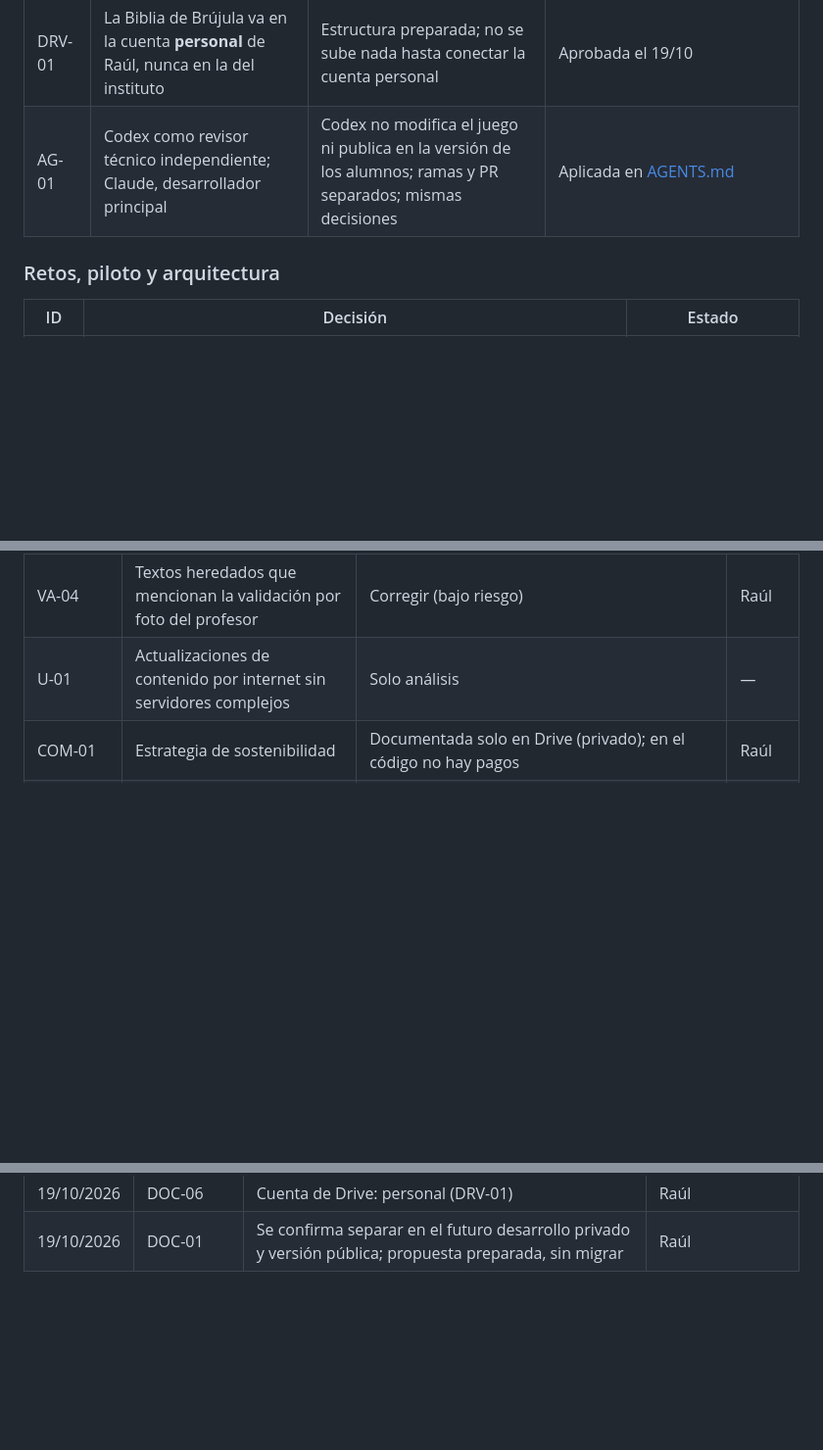
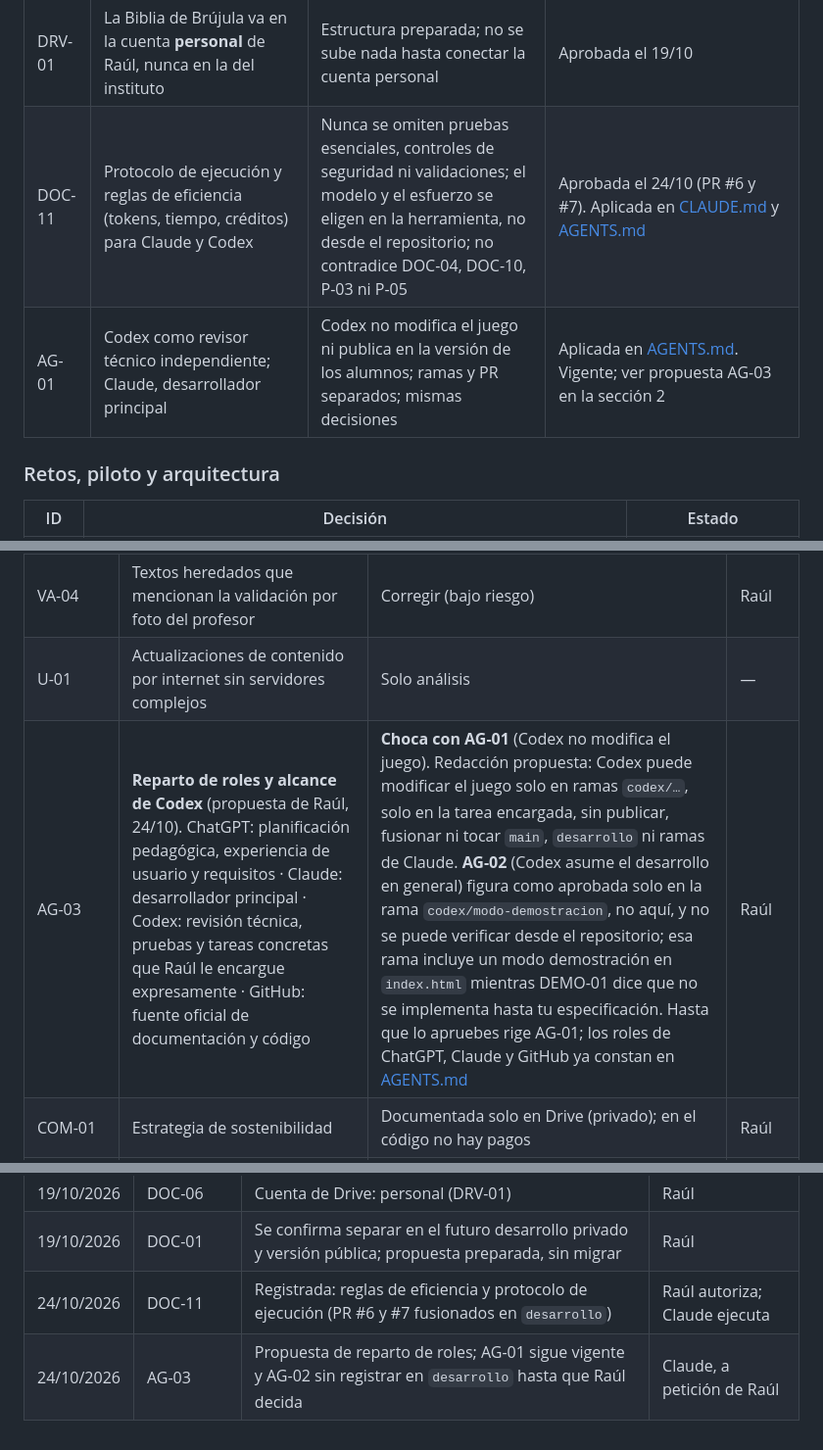
Before and after one commit to rcanas-code/Brujula, a Markdown page: DECISIONES.md, 3 parts joined by grey strips. Shown at 98% size. GitHub-like rendering; blank space fills up the shorter version.

```diff
--- a/DECISIONES.md
+++ b/DECISIONES.md
@@ -76,7 +76,8 @@
 | SEC-01 | Correo institucional expuesto en el código y en 8 commits | Sustituido en `desarrollo` y en la candidata manteniendo el funcionamiento; en la versión de alumnos, con la siguiente publicación estable; correo «noreply» para commits futuros; **no reescribir el historial por ahora** | Aprobada el 19/10. Hecho salvo la versión de alumnos ([docs/legal/exposicion-correo.md](docs/legal/exposicion-correo.md)) |
 | DOC-02b | Avisos legales en la publicación (`main` y `candidata/`) | Solo si son correctos y sin información privada | Aprobada el 19/10. Publicados sin tocar `index.html` de alumnos |
 | DRV-01 | La Biblia de Brújula va en la cuenta **personal** de Raúl, nunca en la del instituto | Estructura preparada; no se sube nada hasta conectar la cuenta personal | Aprobada el 19/10 |
-| AG-01 | Codex como revisor técnico independiente; Claude, desarrollador principal | Codex no modifica el juego ni publica en la versión de los alumnos; ramas y PR separados; mismas decisiones | Aplicada en [AGENTS.md](AGENTS.md) |
+| DOC-11 | Protocolo de ejecución y reglas de eficiencia (tokens, tiempo, créditos) para Claude y Codex | Nunca se omiten pruebas esenciales, controles de seguridad ni validaciones; el modelo y el esfuerzo se eligen en la herramienta, no desde el repositorio; no contradice DOC-04, DOC-10, P-03 ni P-05 | Aprobada el 24/10 (PR #6 y #7). Aplicada en [CLAUDE.md](CLAUDE.md) y [AGENTS.md](AGENTS.md) |
+| AG-01 | Codex como revisor técnico independiente; Claude, desarrollador principal | Codex no modifica el juego ni publica en la versión de los alumnos; ramas y PR separados; mismas decisiones | Aplicada en [AGENTS.md](AGENTS.md). Vigente; ver propuesta AG-03 en la sección 2 |
 
 ### Retos, piloto y arquitectura
 
@@ -106,6 +107,7 @@
 | AU-04 | Sustituir las preguntas sobre el reto fuera del piloto | Por regiones | Raúl |
 | VA-04 | Textos heredados que mencionan la validación por foto del profesor | Corregir (bajo riesgo) | Raúl |
 | U-01 | Actualizaciones de contenido por internet sin servidores complejos | Solo análisis | — |
+| AG-03 | **Reparto de roles y alcance de Codex** (propuesta de Raúl, 24/10). ChatGPT: planificación pedagógica, experiencia de usuario y requisitos · Claude: desarrollador principal · Codex: revisión técnica, pruebas y tareas concretas que Raúl le encargue expresamente · GitHub: fuente oficial de documentación y código | **Choca con AG-01** (Codex no modifica el juego). Redacción propuesta: Codex puede modificar el juego solo en ramas `codex/…`, solo en la tarea encargada, sin publicar, fusionar ni tocar `main`, `desarrollo` ni ramas de Claude. **AG-02** (Codex asume el desarrollo en general) figura como aprobada solo en la rama `codex/modo-demostracion`, no aquí, y no se puede verificar desde el repositorio; esa rama incluye un modo demostración en `index.html` mientras DEMO-01 dice que no se implementa hasta tu especificación. Hasta que lo apruebes rige AG-01; los roles de ChatGPT, Claude y GitHub ya constan en [AGENTS.md](AGENTS.md) | Raúl |
 | COM-01 | Estrategia de sostenibilidad | Documentada solo en Drive (privado); en el código no hay pagos | Raúl |
 | DEMO-01 | **Modo demostración** | Concepto trabajado por Raúl en conversaciones con ChatGPT. **Pendiente de consolidar documentalmente**: Raúl aportará la especificación completa. No se implementa ni se toman decisiones hasta entonces | Raúl |
 | OBS-01 | **Observatorio del Tiempo** | Concepto narrativo y educativo trabajado por Raúl en conversaciones con ChatGPT. **Pendiente de consolidar documentalmente**: Raúl aportará la especificación y las decisiones ya tomadas. Se documentará para implementarlo después del piloto, sin sustituir sus prioridades | Raúl |
@@ -152,3 +154,5 @@ Cada cambio en una decisión existente se anota aquí (fecha, ID, antes → desp
 | 19/10/2026 | SEC-01 | Pendiente → aprobada (sin reescribir historial) | Raúl |
 | 19/10/2026 | DOC-06 | Cuenta de Drive: personal (DRV-01) | Raúl |
 | 19/10/2026 | DOC-01 | Se confirma separar en el futuro desarrollo privado y versión pública; propuesta preparada, sin migrar | Raúl |
+| 24/10/2026 | DOC-11 | Registrada: reglas de eficiencia y protocolo de ejecución (PR #6 y #7 fusionados en `desarrollo`) | Raúl autoriza; Claude ejecuta |
+| 24/10/2026 | AG-03 | Propuesta de reparto de roles; AG-01 sigue vigente y AG-02 sin registrar en `desarrollo` hasta que Raúl decida | Claude, a petición de Raúl |
```
Also changed, not shown: AGENTS.md (+11 -0 lines), CLAUDE.md (+2 -2 lines).
